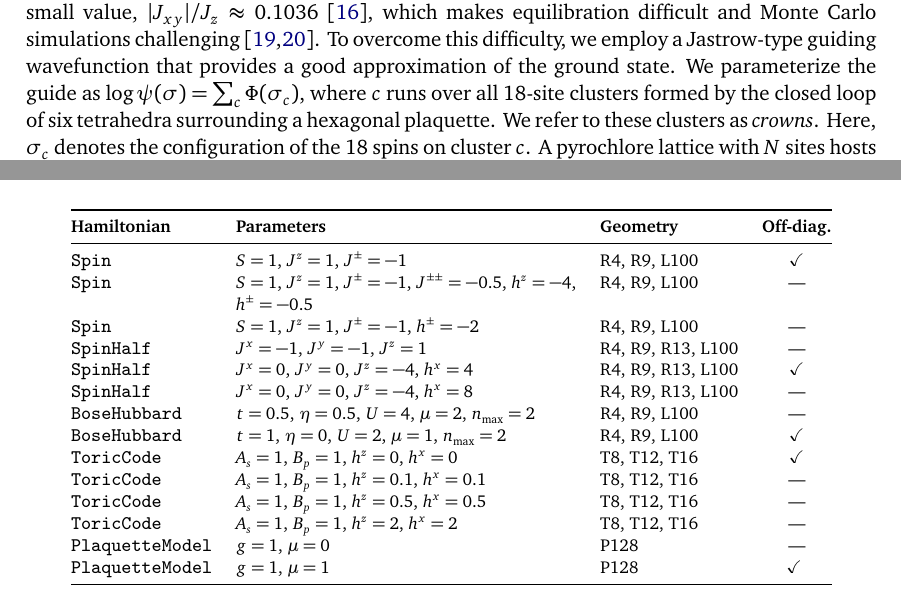
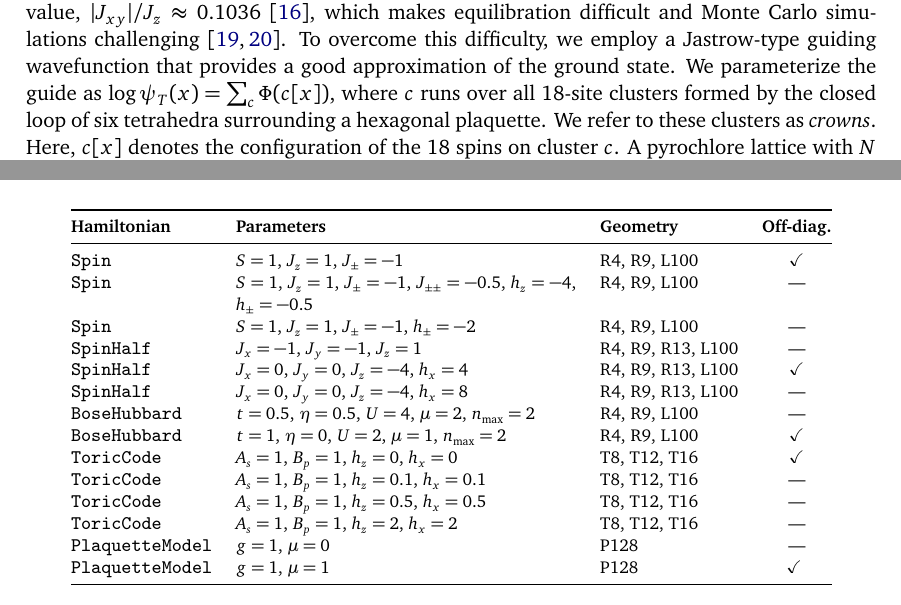
Before and after one commit to robin-schaefer/PyGFMC, a LaTeX document (paper/PyGFMC.tex, which reads paper/table_rows.tex): two parts of pages 15 and 35 of 43, joined at a grey line, cut so that both start at the same text. Compiled offline with pdfLaTeX.

Commit message:
[paper, docs] - subscript notation

```diff
--- a/paper/PyGFMC.tex
+++ b/paper/PyGFMC.tex
@@ -1038,11 +1038,11 @@ The transition occurs at a small value, $|J_{xy}|/J_z\approx 0.1036$~\cite{baner
 %
 To overcome this difficulty, we employ a Jastrow-type guiding wavefunction that provides a good approximation of the ground state.
 %
-We parameterize the guide as $\log\psi(\sigma) = \sum_c \Phi(\sigma_c)$, where $c$ runs over all $18$-site clusters formed by the closed loop of six tetrahedra surrounding a hexagonal plaquette.
+We parameterize the guide as $\log\psi_T(x) = \sum_c \Phi(c[x])$, where $c$ runs over all $18$-site clusters formed by the closed loop of six tetrahedra surrounding a hexagonal plaquette.
 %
 We refer to these clusters as \emph{crowns}.
 %
-Here, $\sigma_c$ denotes the configuration of the $18$ spins on cluster $c$.
+Here, $c[x]$ denotes the configuration of the $18$ spins on cluster $c$.
 %
 A pyrochlore lattice with $N$ sites hosts $N$ crowns, and each $\Phi_c$ maps the $2^{18}$ configurations to real numbers.
 %
--- a/paper/table_rows.tex
+++ b/paper/table_rows.tex
@@ -1,14 +1,14 @@
-\texttt{Spin} & $S=1$, $J^z=1$, $J^\pm=-1$ & R4, R9, L100 & $\checkmark$ \\
-\texttt{Spin} & $S=1$, $J^z=1$, $J^\pm=-1$, $J^{\pm\pm}=-0.5$, $h^z=-4$, $h^\pm=-0.5$ & R4, R9, L100 & --- \\
-\texttt{Spin} & $S=1$, $J^z=1$, $J^\pm=-1$, $h^\pm=-2$ & R4, R9, L100 & --- \\
-\texttt{SpinHalf} & $J^x=-1$, $J^y=-1$, $J^z=1$ & R4, R9, R13, L100 & --- \\
-\texttt{SpinHalf} & $J^x=0$, $J^y=0$, $J^z=-4$, $h^x=4$ & R4, R9, R13, L100 & $\checkmark$ \\
-\texttt{SpinHalf} & $J^x=0$, $J^y=0$, $J^z=-4$, $h^x=8$ & R4, R9, R13, L100 & --- \\
+\texttt{Spin} & $S=1$, $J_z=1$, $J_{\pm}=-1$ & R4, R9, L100 & $\checkmark$ \\
+\texttt{Spin} & $S=1$, $J_z=1$, $J_{\pm}=-1$, $J_{\pm\pm}=-0.5$, $h_z=-4$, $h_{\pm}=-0.5$ & R4, R9, L100 & --- \\
+\texttt{Spin} & $S=1$, $J_z=1$, $J_{\pm}=-1$, $h_{\pm}=-2$ & R4, R9, L100 & --- \\
+\texttt{SpinHalf} & $J_x=-1$, $J_y=-1$, $J_z=1$ & R4, R9, R13, L100 & --- \\
+\texttt{SpinHalf} & $J_x=0$, $J_y=0$, $J_z=-4$, $h_x=4$ & R4, R9, R13, L100 & $\checkmark$ \\
+\texttt{SpinHalf} & $J_x=0$, $J_y=0$, $J_z=-4$, $h_x=8$ & R4, R9, R13, L100 & --- \\
 \texttt{BoseHubbard} & $t=0.5$, $\eta=0.5$, $U=4$, $\mu=2$, $n_{\max}=2$ & R4, R9, L100 & --- \\
 \texttt{BoseHubbard} & $t=1$, $\eta=0$, $U=2$, $\mu=1$, $n_{\max}=2$ & R4, R9, L100 & $\checkmark$ \\
-\texttt{ToricCode} & $A_s=1$, $B_p=1$, $h^z=0$, $h^x=0$ & T8, T12, T16 & $\checkmark$ \\
-\texttt{ToricCode} & $A_s=1$, $B_p=1$, $h^z=0.1$, $h^x=0.1$ & T8, T12, T16 & --- \\
-\texttt{ToricCode} & $A_s=1$, $B_p=1$, $h^z=0.5$, $h^x=0.5$ & T8, T12, T16 & --- \\
-\texttt{ToricCode} & $A_s=1$, $B_p=1$, $h^z=2$, $h^x=2$ & T8, T12, T16 & --- \\
+\texttt{ToricCode} & $A_s=1$, $B_p=1$, $h_z=0$, $h_x=0$ & T8, T12, T16 & $\checkmark$ \\
+\texttt{ToricCode} & $A_s=1$, $B_p=1$, $h_z=0.1$, $h_x=0.1$ & T8, T12, T16 & --- \\
+\texttt{ToricCode} & $A_s=1$, $B_p=1$, $h_z=0.5$, $h_x=0.5$ & T8, T12, T16 & --- \\
+\texttt{ToricCode} & $A_s=1$, $B_p=1$, $h_z=2$, $h_x=2$ & T8, T12, T16 & --- \\
 \texttt{PlaquetteModel} & $g=1$, $\mu=0$ & P128 & --- \\
 \texttt{PlaquetteModel} & $g=1$, $\mu=1$ & P128 & $\checkmark$
```
Also changed, not shown: paper/PyGFMC.tex (48 more changed lines), 1 other file.
